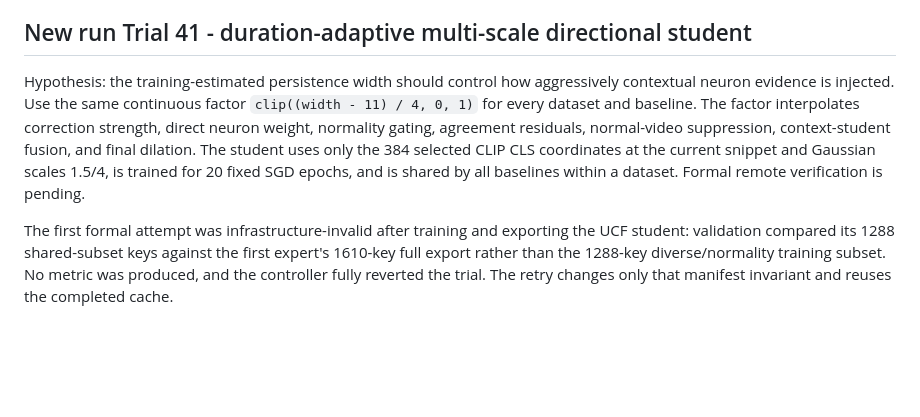
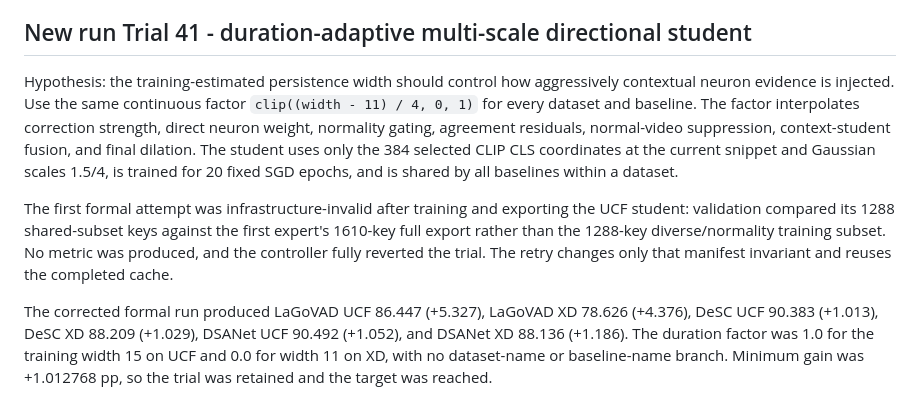
Before and after one commit to hcrisCopy/vadmy_code, a Markdown page: research-log.md, the part around the change. GitHub-like rendering; blank space fills up the shorter version.

Commit message:
Document completed duration-adaptive experiment

```diff
--- a/research-log.md
+++ b/research-log.md
@@ -168,6 +168,8 @@ Post-Trial-40 diagnostics rejected four-expert minimum agreement, alternate temp
 
 ## New run Trial 41 - duration-adaptive multi-scale directional student
 
-Hypothesis: the training-estimated persistence width should control how aggressively contextual neuron evidence is injected. Use the same continuous factor `clip((width - 11) / 4, 0, 1)` for every dataset and baseline. The factor interpolates correction strength, direct neuron weight, normality gating, agreement residuals, normal-video suppression, context-student fusion, and final dilation. The student uses only the 384 selected CLIP CLS coordinates at the current snippet and Gaussian scales 1.5/4, is trained for 20 fixed SGD epochs, and is shared by all baselines within a dataset. Formal remote verification is pending.
+Hypothesis: the training-estimated persistence width should control how aggressively contextual neuron evidence is injected. Use the same continuous factor `clip((width - 11) / 4, 0, 1)` for every dataset and baseline. The factor interpolates correction strength, direct neuron weight, normality gating, agreement residuals, normal-video suppression, context-student fusion, and final dilation. The student uses only the 384 selected CLIP CLS coordinates at the current snippet and Gaussian scales 1.5/4, is trained for 20 fixed SGD epochs, and is shared by all baselines within a dataset.
 
 The first formal attempt was infrastructure-invalid after training and exporting the UCF student: validation compared its 1288 shared-subset keys against the first expert's 1610-key full export rather than the 1288-key diverse/normality training subset. No metric was produced, and the controller fully reverted the trial. The retry changes only that manifest invariant and reuses the completed cache.
+
+The corrected formal run produced LaGoVAD UCF 86.447 (+5.327), LaGoVAD XD 78.626 (+4.376), DeSC UCF 90.383 (+1.013), DeSC XD 88.209 (+1.029), DSANet UCF 90.492 (+1.052), and DSANet XD 88.136 (+1.186). The duration factor was 1.0 for the training width 15 on UCF and 0.0 for width 11 on XD, with no dataset-name or baseline-name branch. Minimum gain was +1.012768 pp, so the trial was retained and the target was reached.
```
Also changed, not shown: leaderboard.md (+6 -0 lines).
